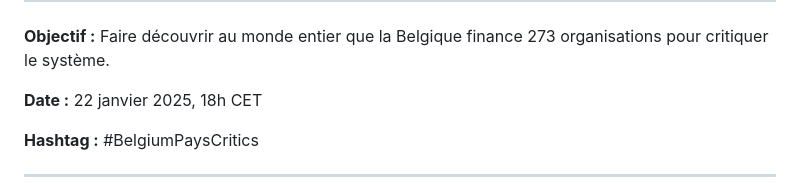
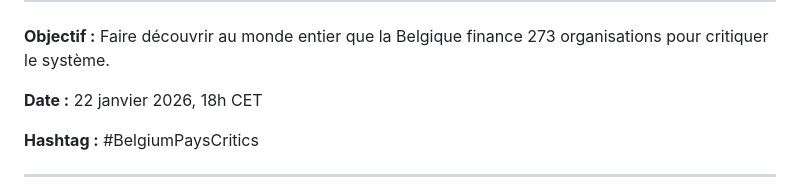
Before and after one commit to ouaisfieu/ecp, a Markdown page: raid/README.md, the part around the change. Drawn GitHub-style.

```diff
--- a/raid/README.md
+++ b/raid/README.md
@@ -33,7 +33,7 @@
 
 **Objectif :** Faire découvrir au monde entier que la Belgique finance 273 organisations pour critiquer le système.
 
-**Date :** 22 janvier 2025, 18h CET
+**Date :** 22 janvier 2026, 18h CET
 
 **Hashtag :** #BelgiumPaysCritics
 
```
